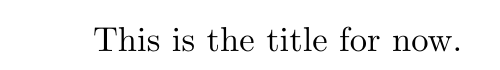
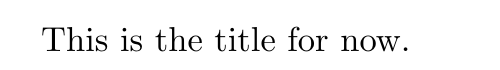
Before and after one commit to Wribbe/old-exjobb, a LaTeX document (exjobb/tex/main/main.tex, which reads exjobb/tex/main/preamble.tex): part of page 1 of 2, cut so that both start at the same text. Compiled offline with pdfLaTeX.

Commit message:
Add all tex source files.

```diff
--- a/exjobb/tex/main/main.tex
+++ b/exjobb/tex/main/main.tex
@@ -1,4 +1,6 @@
 \documentclass{article}
+
+\input{preamble.tex}
 
 \begin{document}
 
@@ -8,2 +20,12 @@
+  \newpage
+  \input{alalysis.tex}
+  \newpage
+  \input{discussion.tex}
+  \newpage
+  \input{conclusion.tex}
+  \newpage
+  \input{references.tex}
+  \newpage
+  \input{appendencies.tex}
 
 \end{document}
--- /dev/null
+++ b/exjobb/tex/main/preamble.tex
@@ -0,0 +1 @@
+\setlength{\parindent}{0pt}
```
Also changed, not shown: exjobb/tex/main/abstract_en.tex (added), exjobb/tex/main/abstract_sv.tex (added), exjobb/tex/main/alalysis.tex (added), exjobb/tex/main/appendencies.tex (added), exjobb/tex/main/conclusion.tex (added), exjobb/tex/main/discussion.tex (added), exjobb/tex/main/methods.tex (added), exjobb/tex/main/references.tex (added), exjobb/tex/main/results.tex (added), exjobb/tex/main/theory.tex (added), exjobb/tex/main/main.tex (10 more changed lines).
